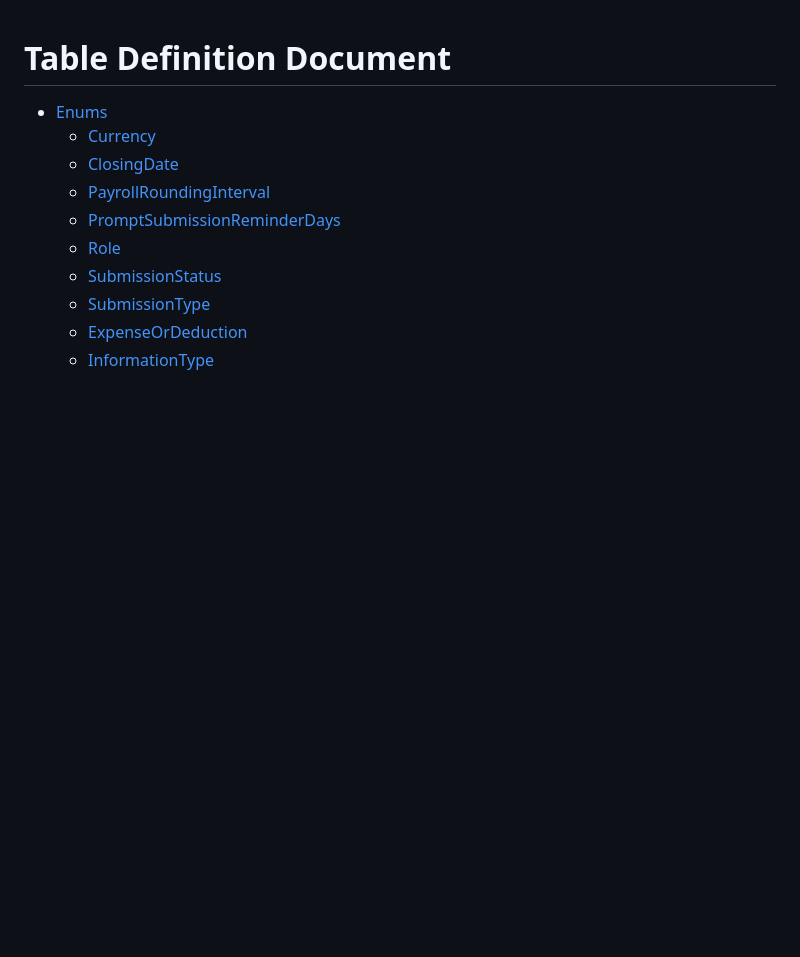
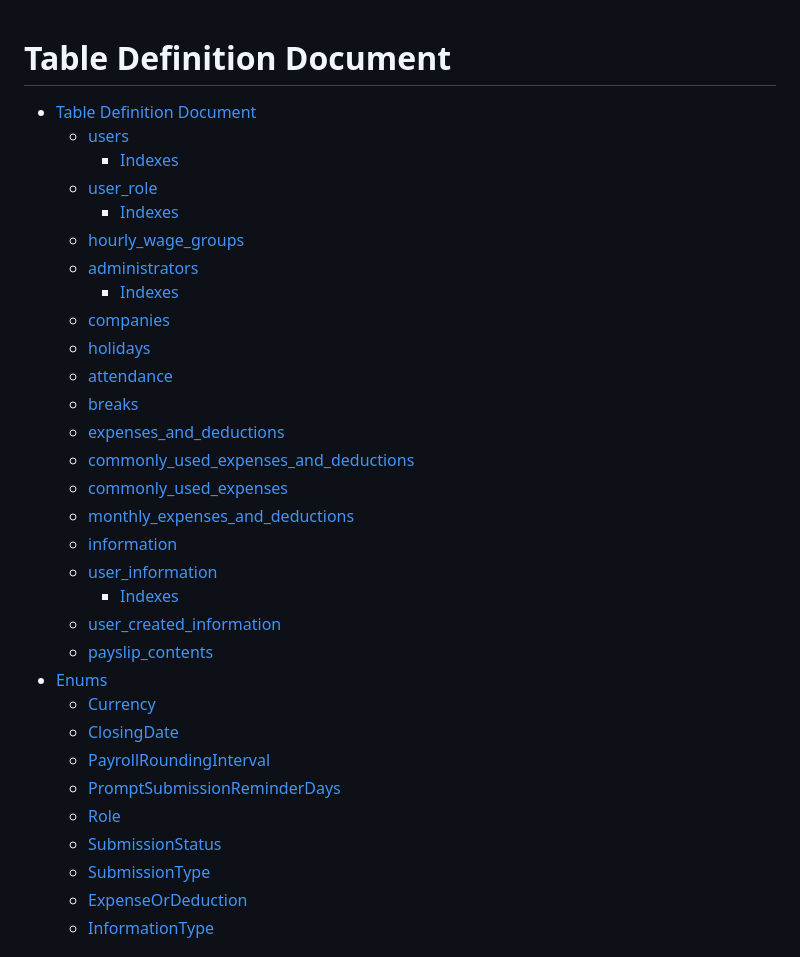
Before and after one commit to reo00ngee/attendance, a Markdown page: Documents/Database Design/TableDefinitionDocument.md, the part around the change. Rendered like a GitHub page; blank space fills up the shorter version.

Commit message:
edit toc

```diff
--- a/Documents/Database Design/TableDefinitionDocument.md
+++ b/Documents/Database Design/TableDefinitionDocument.md
@@ -1,5 +1,26 @@
 # Table Definition Document<!-- omit in toc -->
 
+- [Table Definition Document](#table-definition-document)
+  - [users](#users)
+    - [Indexes](#indexes)
+  - [user\_role](#user_role)
+    - [Indexes](#indexes-1)
+  - [hourly\_wage\_groups](#hourly_wage_groups)
+  - [administrators](#administrators)
+    - [Indexes](#indexes-2)
+  - [companies](#companies)
+  - [holidays](#holidays)
+  - [attendance](#attendance)
+  - [breaks](#breaks)
+  - [expenses\_and\_deductions](#expenses_and_deductions)
+  - [commonly\_used\_expenses\_and\_deductions](#commonly_used_expenses_and_deductions)
+  - [commonly\_used\_expenses](#commonly_used_expenses)
+  - [monthly\_expenses\_and\_deductions](#monthly_expenses_and_deductions)
+  - [information](#information)
+  - [user\_information](#user_information)
+    - [Indexes](#indexes-3)
+  - [user\_created\_information](#user_created_information)
+  - [payslip\_contents](#payslip_contents)
 - [Enums](#enums)
   - [Currency](#currency)
   - [ClosingDate](#closingdate)
```
